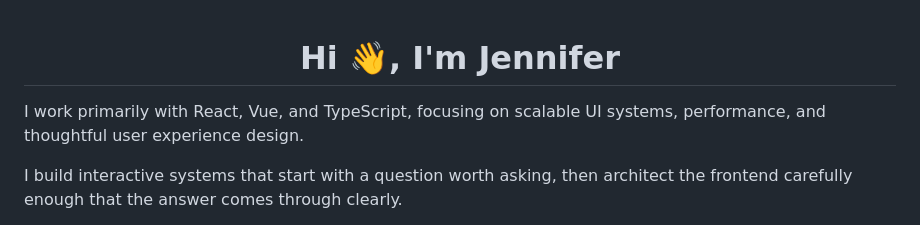
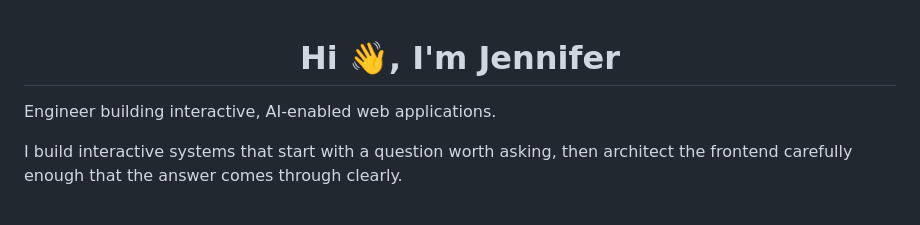
Before and after one commit to JJLindsey/JJLindsey, a Markdown page: README.md, the part around the change. GitHub-like rendering.

Commit message:
Refine introduction in README.md
Removed redundant text and improved clarity in the introduction.

```diff
--- a/README.md
+++ b/README.md
@@ -1,8 +1,8 @@
 <h1 align="center">Hi 👋, I'm Jennifer</h1>
 
-<p align="center"Frontend Engineer building interactive, AI-enabled web applications.
+<p
 
-I work primarily with React, Vue, and TypeScript, focusing on scalable UI systems, performance, and thoughtful user experience design.
+Engineer building interactive, AI-enabled web applications.
 
 I build interactive systems that start with a question worth asking, then architect the frontend carefully enough that the answer comes through clearly.
 
```
